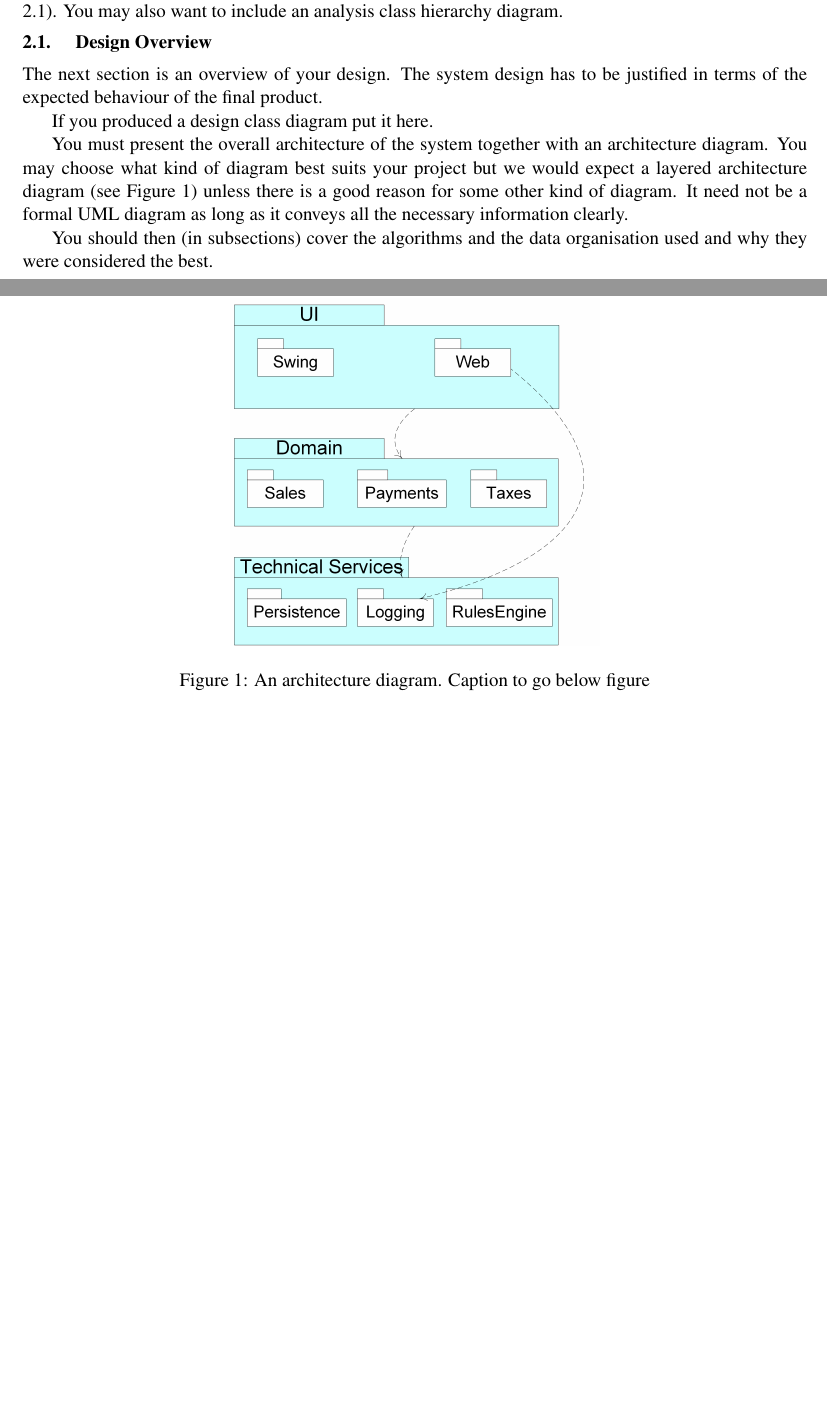
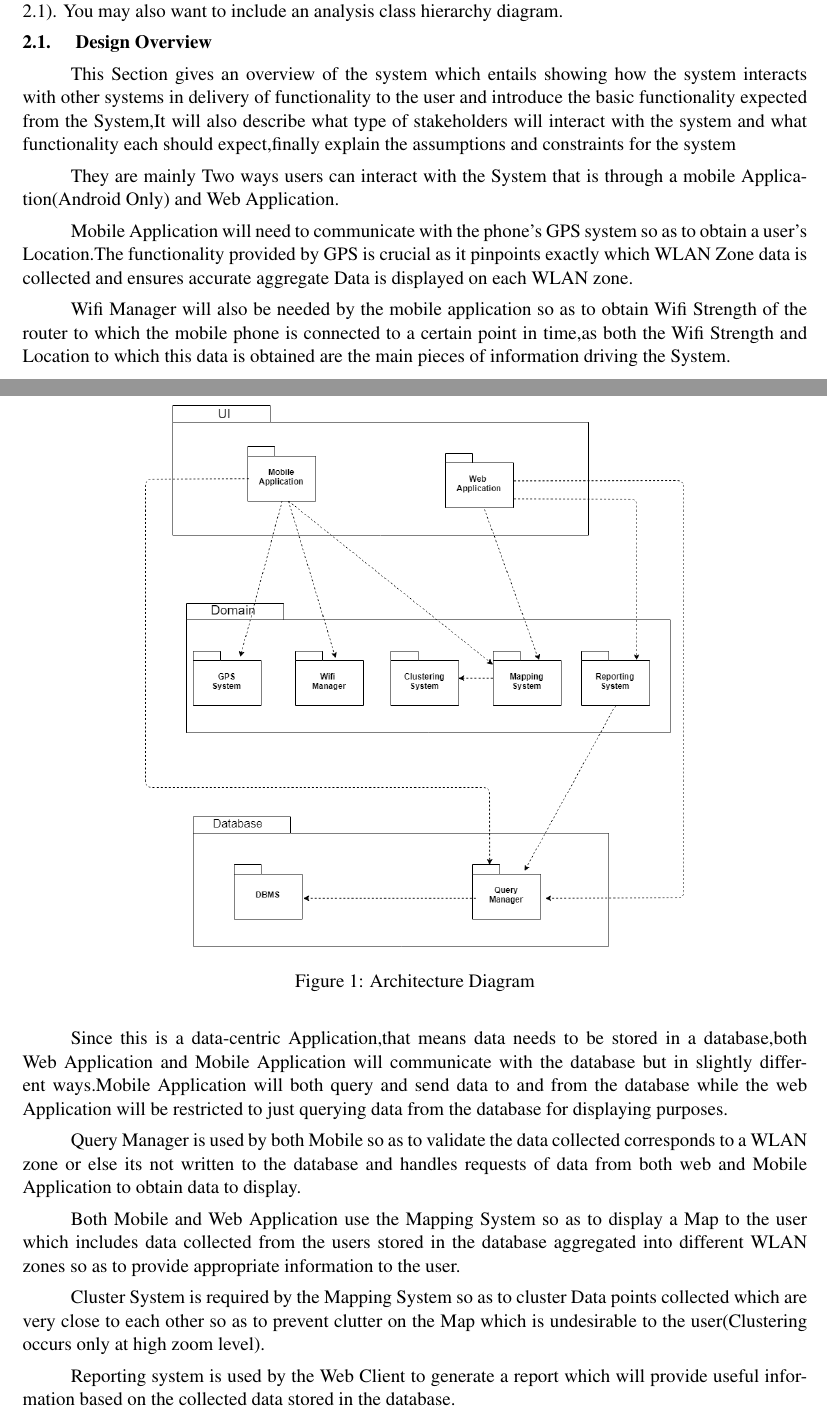
Before and after one commit to MelulekiDube/wifi_mapper_report, a LaTeX document (wifi_mapper_report.tex, which reads sections/Requirements.tex): two parts of pages 3 and 4 of 7 before the commit and two parts of pages 3 and 4 of 8 after it, joined at a grey line, cut so that both start at the same text, the shorter picture padded with empty space. Compiled offline with pdfLaTeX.

Commit message:
requirements design overview done

```diff
--- a/sections/Requirements.tex
+++ b/sections/Requirements.tex
@@ -29,25 +29,28 @@ class hierarchy diagram.
 
 \subsection{Design Overview}
 \label{ss:design-overview}
+\paragraph{}This Section gives an overview of the system which entails showing how the system interacts with other systems in delivery of functionality to the user and introduce the basic functionality expected from the System,It will also describe what type of stakeholders will interact with the system and what functionality each should expect,finally explain the assumptions and constraints for the system
 
-The next section is an overview of your design. The system design has
-to be justified in terms of the expected behaviour of the final
-product.
+\paragraph{}They are mainly Two ways users can interact with the System that is through a mobile Application(Android Only) and Web Application.
 
-If you produced a design class diagram put it here.
+\paragraph{}Mobile Application will need to communicate with the phone's GPS system so as to obtain a user's Location.The functionality provided by GPS is crucial as it pinpoints exactly which WLAN Zone data is collected and ensures accurate aggregate Data is displayed on each WLAN zone.
 
-\begin{figure}[h!]
-  \center{\includegraphics[scale=0.8]{images/architecture.png}}
-  \caption{An architecture diagram. Caption to go below figure}
-  \label{fig:architecture}
+\paragraph{}Wifi Manager will also be needed by the mobile application so as to obtain Wifi Strength of the router to which the mobile phone is connected to a certain point in time,as both the Wifi Strength and Location to which this data is obtained are the main pieces of information driving the System.
+
+\paragraph{}Since this is a data-centric Application,that means data needs to be stored in a database,both Web Application and Mobile Application will communicate with the database but in slightly different ways.Mobile Application will both query and send data to and from the database while
+the web Application will be restricted to just querying data from the database for displaying purposes.
+
+\paragraph{}Query Manager is used by both Mobile so as to validate the data collected corresponds to a WLAN zone or else its not written to the database and handles requests of data from both web and Mobile Application to obtain data to display.
+
+\paragraph{}Both Mobile and Web Application use the Mapping System so as to display a Map to the user which includes data collected from the users stored in the database aggregated into different WLAN zones so as to provide appropriate information to the user.
+
+\paragraph{}Cluster System is required by the Mapping System so as to cluster Data points collected which are very close to each other so as to prevent clutter on the Map which is undesirable to the user(Clustering occurs only at high zoom level).
+
+\paragraph{}Reporting system is used by the Web Client to generate a report which will provide useful information based on the collected data stored in the database.
+
+\begin{figure}
+	\centering
+	\includegraphics[width=0.7\linewidth]{images/Architecture}
+	\caption{Architecture Diagram}
+	\label{fig:architecture}
 \end{figure}
-
-You must present the overall architecture of the system together with
-an architecture diagram. You may choose what kind of diagram best
-suits your project but we would expect a layered architecture diagram
-(see Figure \ref{fig:architecture}) unless there is a good reason for
-some other kind of diagram. It need not be a formal UML diagram as
-long as it conveys all the necessary information clearly.
-
-You should then (in subsections) cover the algorithms and the data
-organisation used and why they were considered the best.
```
Also changed, not shown: images/Architecture.png (added), images/Use Case.png (added).
